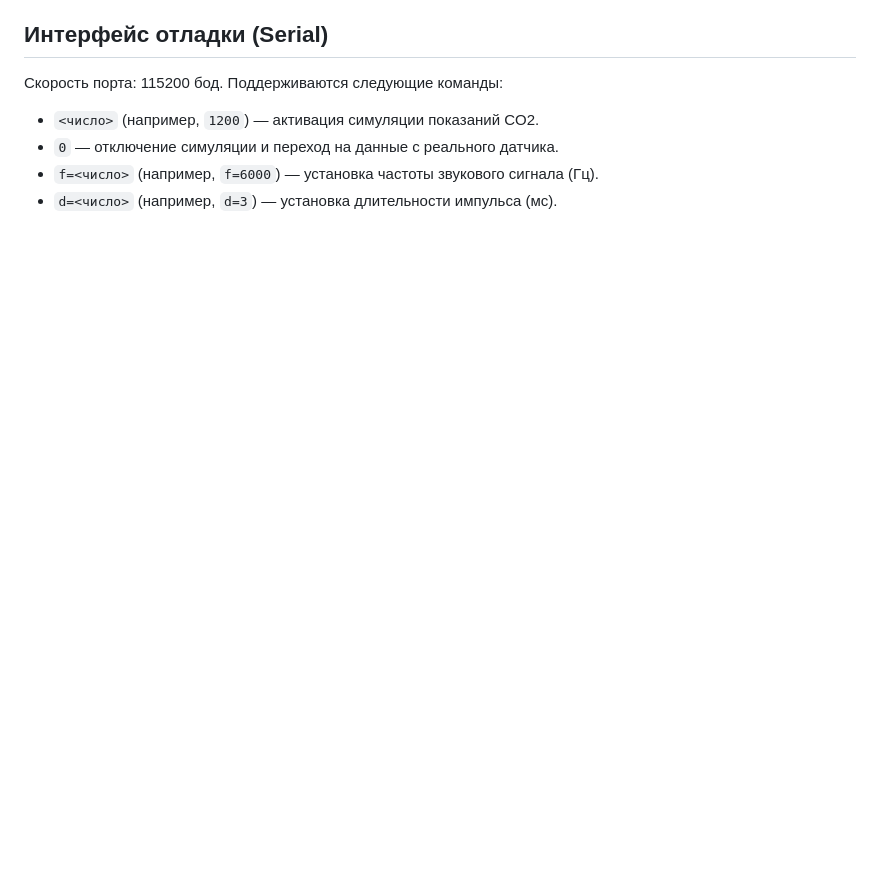
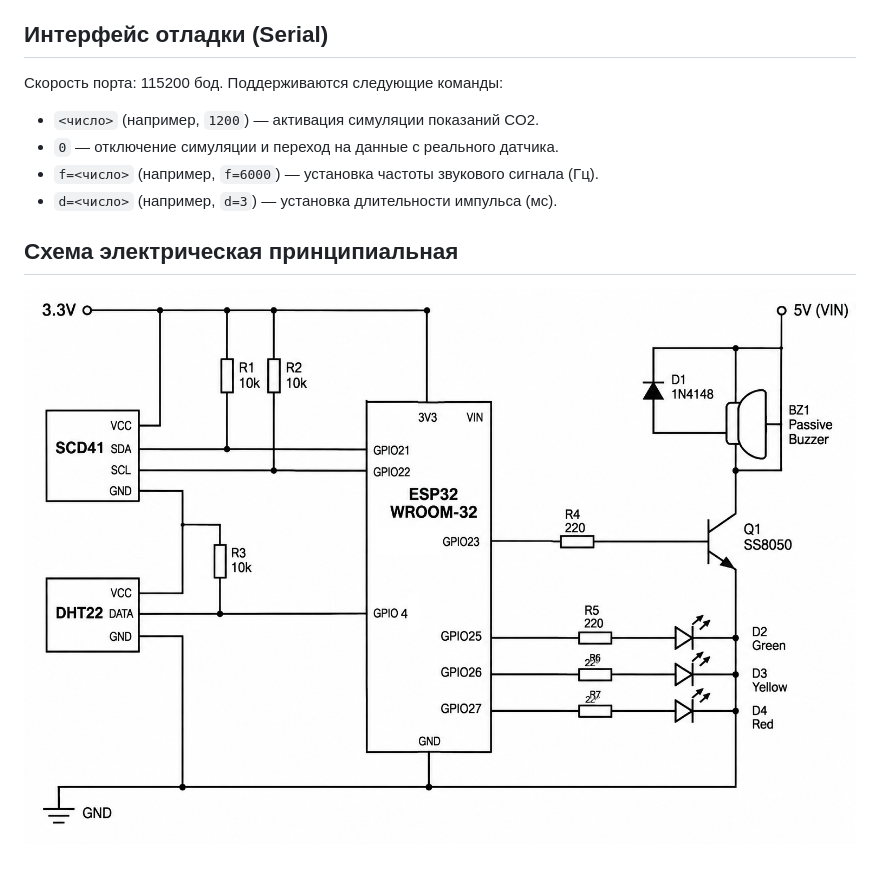
Before and after one commit to duglev/esp32-geiger-co2, a Markdown page: README.md, the part around the change. GitHub-like rendering; pictures changed too: schematic.png (added); blank space fills up the shorter version.

Commit message:
Docs: Add electrical schematic

```diff
--- a/README.md
+++ b/README.md
@@ -74,3 +74,7 @@
 *   `0` — отключение симуляции и переход на данные с реального датчика.
 *   `f=<число>` (например, `f=6000`) — установка частоты звукового сигнала (Гц).
 *   `d=<число>` (например, `d=3`) — установка длительности импульса (мс).
+
+## Схема электрическая принципиальная
+
+![Схема подключения](schematic.png)
```
